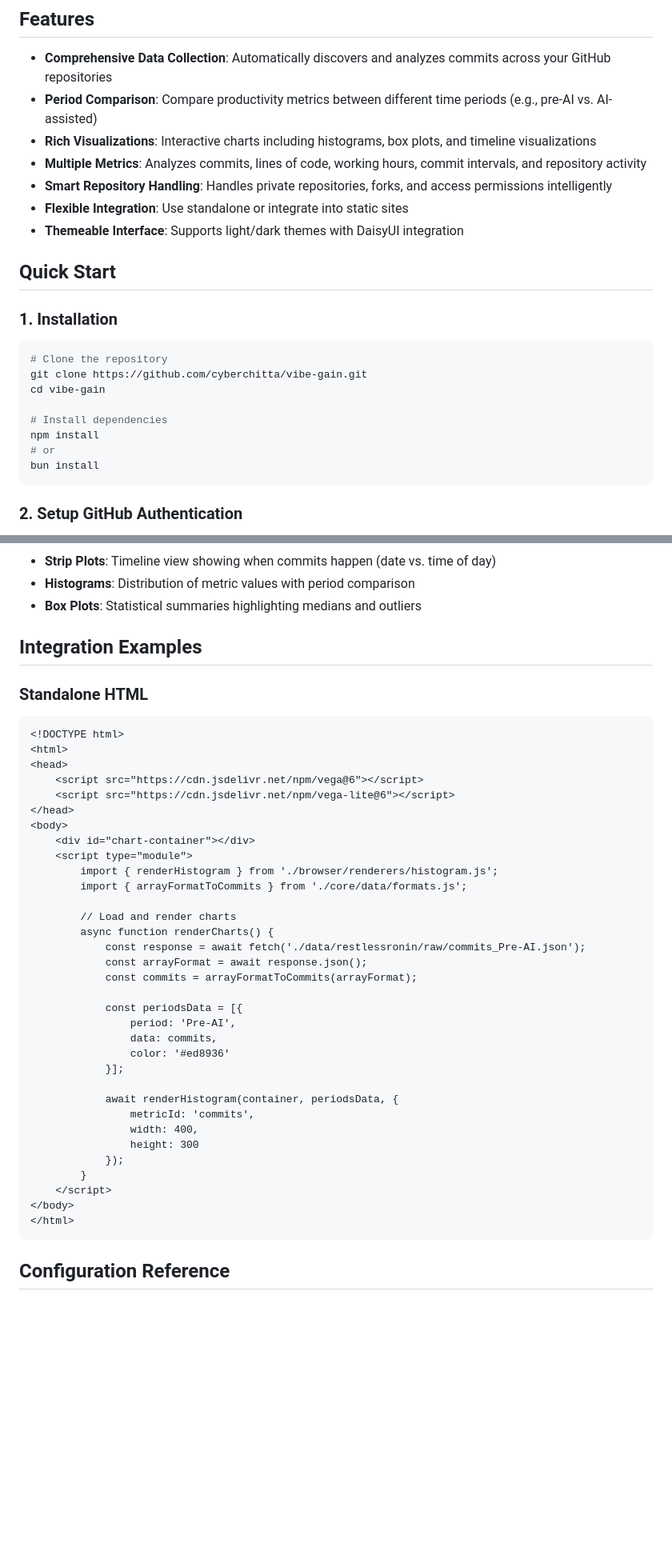
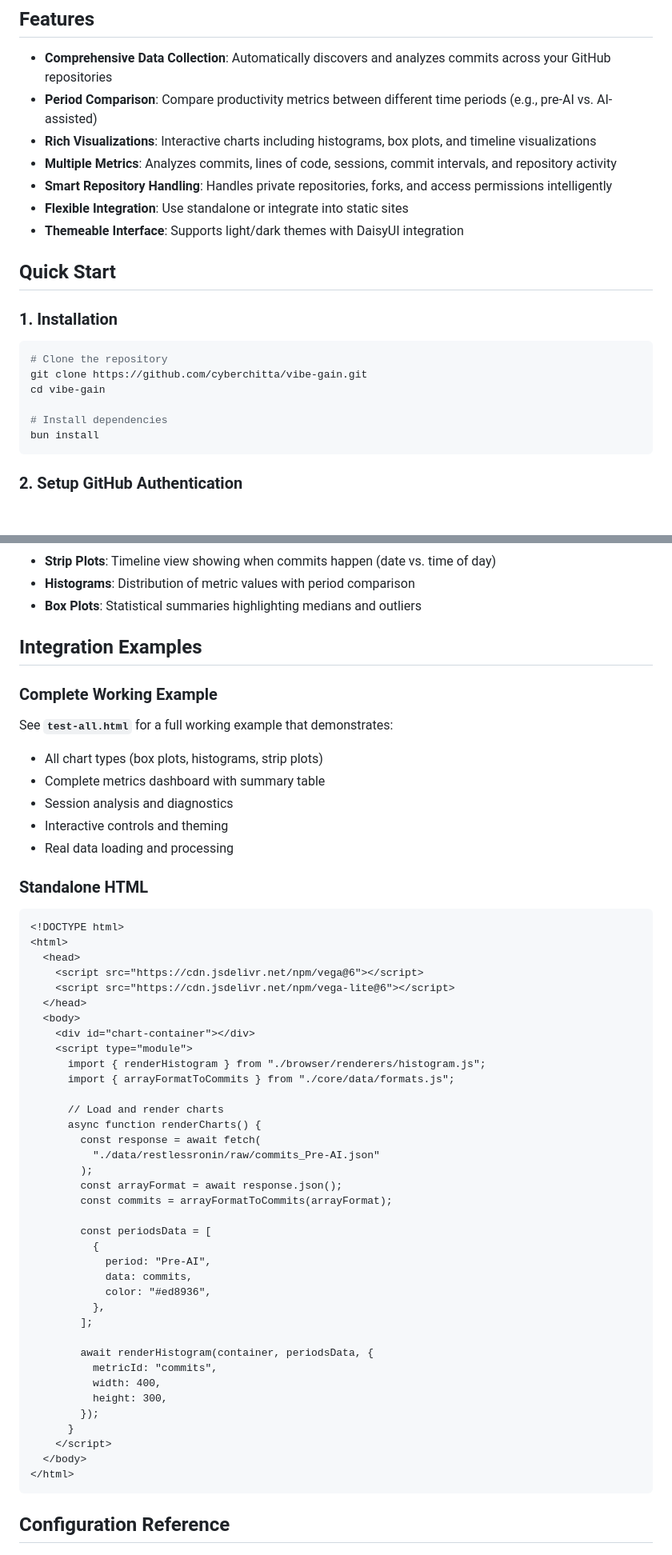
Before and after one commit to cyberchitta/vibe-gain, a Markdown page: README.md, 2 parts joined by grey strips. Shown at 80% size. GitHub-like rendering; blank space fills up the shorter version.

````diff
--- a/README.md
+++ b/README.md
@@ -9,7 +9,7 @@ vibe-gain helps developers quantify how AI coding tools impact their productivit
 - **Comprehensive Data Collection**: Automatically discovers and analyzes commits across your GitHub repositories
 - **Period Comparison**: Compare productivity metrics between different time periods (e.g., pre-AI vs. AI-assisted)
 - **Rich Visualizations**: Interactive charts including histograms, box plots, and timeline visualizations
-- **Multiple Metrics**: Analyzes commits, lines of code, working hours, commit intervals, and repository activity
+- **Multiple Metrics**: Analyzes commits, lines of code, sessions, commit intervals, and repository activity
 - **Smart Repository Handling**: Handles private repositories, forks, and access permissions intelligently
 - **Flexible Integration**: Use standalone or integrate into static sites
 - **Themeable Interface**: Supports light/dark themes with DaisyUI integration
@@ -24,8 +24,6 @@ git clone https://github.com/cyberchitta/vibe-gain.git
 cd vibe-gain
 
 # Install dependencies
-npm install
-# or
 bun install
 ```
 
@@ -109,41 +156,55 @@ npm run serve
 
 ## Integration Examples
 
+### Complete Working Example
+
+See **`test-all.html`** for a full working example that demonstrates:
+
+- All chart types (box plots, histograms, strip plots)
+- Complete metrics dashboard with summary table
+- Session analysis and diagnostics
+- Interactive controls and theming
+- Real data loading and processing
+
 ### Standalone HTML
 
 ```html
 <!DOCTYPE html>
 <html>
-<head>
+  <head>
     <script src="https://cdn.jsdelivr.net/npm/vega@6"></script>
     <script src="https://cdn.jsdelivr.net/npm/vega-lite@6"></script>
-</head>
-<body>
+  </head>
+  <body>
     <div id="chart-container"></div>
     <script type="module">
-        import { renderHistogram } from './browser/renderers/histogram.js';
-        import { arrayFormatToCommits } from './core/data/formats.js';
+      import { renderHistogram } from "./browser/renderers/histogram.js";
+      import { arrayFormatToCommits } from "./core/data/formats.js";
 
-        // Load and render charts
-        async function renderCharts() {
-            const response = await fetch('./data/restlessronin/raw/commits_Pre-AI.json');
-            const arrayFormat = await response.json();
-            const commits = arrayFormatToCommits(arrayFormat);
+      // Load and render charts
+      async function renderCharts() {
+        const response = await fetch(
+          "./data/restlessronin/raw/commits_Pre-AI.json"
+        );
+        const arrayFormat = await response.json();
+        const commits = arrayFormatToCommits(arrayFormat);
 
-            const periodsData = [{
-                period: 'Pre-AI',
-                data: commits,
-                color: '#ed8936'
-            }];
+        const periodsData = [
+          {
+            period: "Pre-AI",
+            data: commits,
+            color: "#ed8936",
+          },
+        ];
 
-            await renderHistogram(container, periodsData, {
-                metricId: 'commits',
-                width: 400,
-                height: 300
-            });
-        }
+        await renderHistogram(container, periodsData, {
+          metricId: "commits",
+          width: 400,
+          height: 300,
+        });
+      }
     </script>
-</body>
+  </body>
 </html>
 ```
 
````
Also changed, not shown: other parts of README.md (+91 -20 lines).
